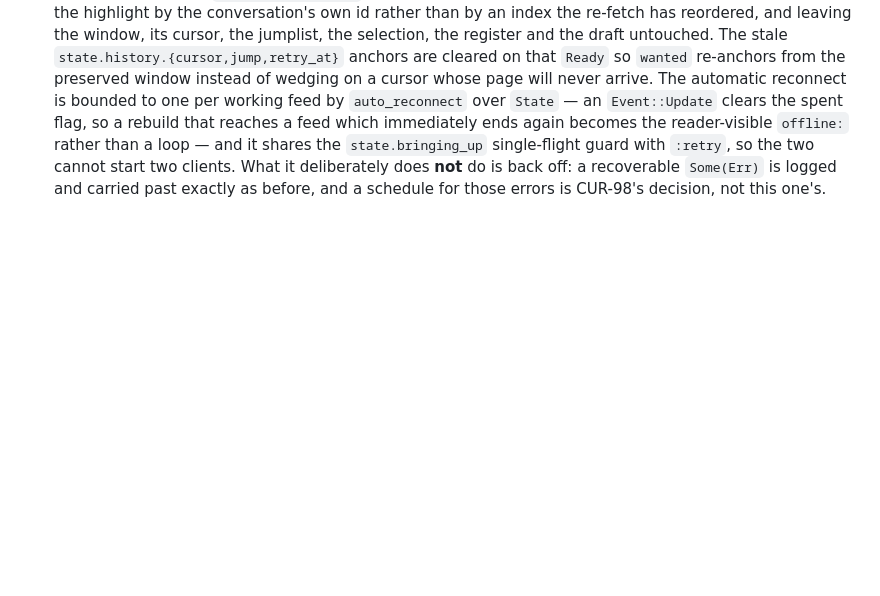
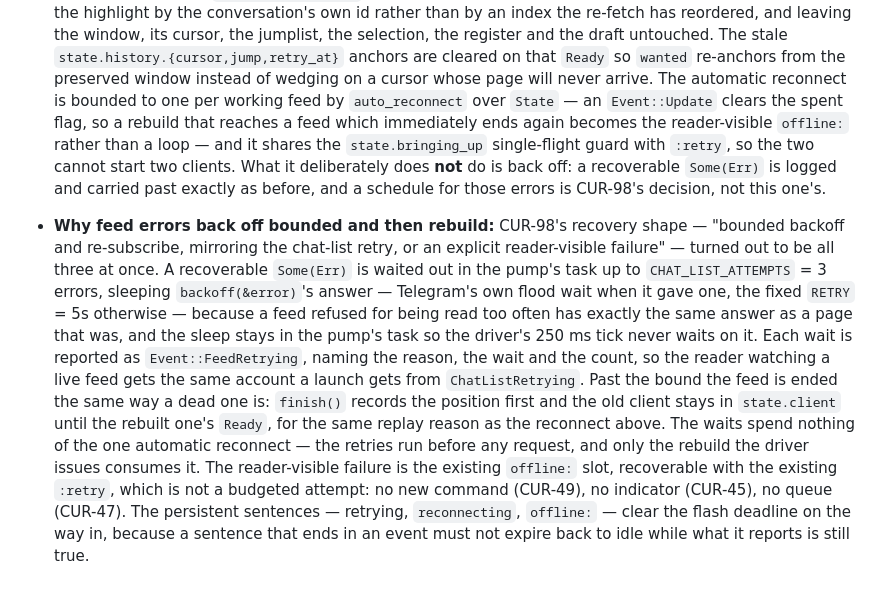
Before and after one commit to curedbylethe/televim, a Markdown page: docs/decisions.md, the part around the change. Drawn GitHub-style; blank space fills up the shorter version.

Commit message:
docs: record the feed-error backoff and close its known gap

```diff
--- a/docs/decisions.md
+++ b/docs/decisions.md
@@ -442,3 +442,24 @@ are in [`../AGENTS.md`](../AGENTS.md).
   two clients. What it deliberately does **not** do is back off: a recoverable
   `Some(Err)` is logged and carried past exactly as before, and a schedule for
   those errors is CUR-98's decision, not this one's.
+- **Why feed errors back off bounded and then rebuild:** CUR-98's recovery shape —
+  "bounded backoff and re-subscribe, mirroring the chat-list retry, or an
+  explicit reader-visible failure" — turned out to be all three at once. A
+  recoverable `Some(Err)` is waited out in the pump's task up to
+  `CHAT_LIST_ATTEMPTS` = 3 errors, sleeping `backoff(&error)`'s answer — Telegram's
+  own flood wait when it gave one, the fixed `RETRY` = 5s otherwise — because a
+  feed refused for being read too often has exactly the same answer as a page that
+  was, and the sleep stays in the pump's task so the driver's 250 ms tick never
+  waits on it. Each wait is reported as `Event::FeedRetrying`, naming the reason,
+  the wait and the count, so the reader watching a live feed gets the same account
+  a launch gets from `ChatListRetrying`. Past the bound the feed is ended the same
+  way a dead one is: `finish()` records the position first and the old client
+  stays in `state.client` until the rebuilt one's `Ready`, for the same replay
+  reason as the reconnect above. The waits spend nothing of the one automatic
+  reconnect — the retries run before any request, and only the rebuild the driver
+  issues consumes it. The reader-visible failure is the existing `offline:` slot,
+  recoverable with the existing `:retry`, which is not a budgeted attempt: no new
+  command (CUR-49), no indicator (CUR-45), no queue (CUR-47). The persistent
+  sentences — retrying, `reconnecting`, `offline:` — clear the flash deadline on
+  the way in, because a sentence that ends in an event must not expire back to
+  idle while what it reports is still true.
```
Also changed, not shown: docs/architecture.md (+6 -2 lines), docs/known-gaps.md (+23 -21 lines).
